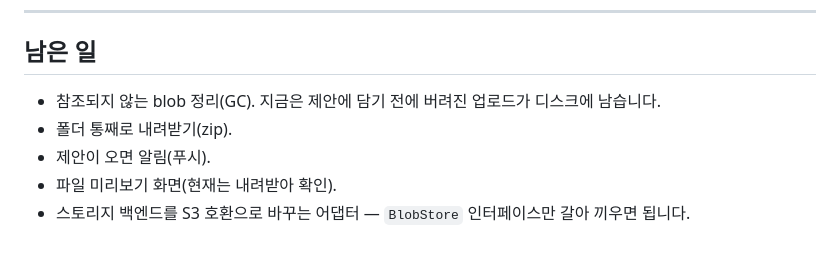
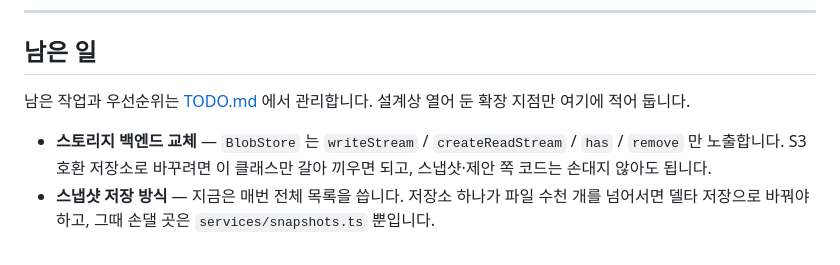
Before and after one commit to yh-yeop/ListUp, a Markdown page: docs/ARCHITECTURE.md, the part around the change. Rendered like a GitHub page.

```diff
--- a/docs/ARCHITECTURE.md
+++ b/docs/ARCHITECTURE.md
@@ -193,8 +193,11 @@ app/
 
 ## 남은 일
 
-- 참조되지 않는 blob 정리(GC). 지금은 제안에 담기 전에 버려진 업로드가 디스크에 남습니다.
-- 폴더 통째로 내려받기(zip).
-- 제안이 오면 알림(푸시).
-- 파일 미리보기 화면(현재는 내려받아 확인).
-- 스토리지 백엔드를 S3 호환으로 바꾸는 어댑터 — `BlobStore` 인터페이스만 갈아 끼우면 됩니다.
+남은 작업과 우선순위는 [TODO.md](../TODO.md) 에서 관리합니다. 설계상 열어 둔 확장 지점만
+여기에 적어 둡니다.
+
+- **스토리지 백엔드 교체** — `BlobStore` 는 `writeStream` / `createReadStream` / `has` /
+  `remove` 만 노출합니다. S3 호환 저장소로 바꾸려면 이 클래스만 갈아 끼우면 되고,
+  스냅샷·제안 쪽 코드는 손대지 않아도 됩니다.
+- **스냅샷 저장 방식** — 지금은 매번 전체 목록을 씁니다. 저장소 하나가 파일 수천 개를
+  넘어서면 델타 저장으로 바꿔야 하고, 그때 손댈 곳은 `services/snapshots.ts` 뿐입니다.
```
Also changed, not shown: README.md (+7 -2 lines), TODO.md (added, +118 -0 lines).
